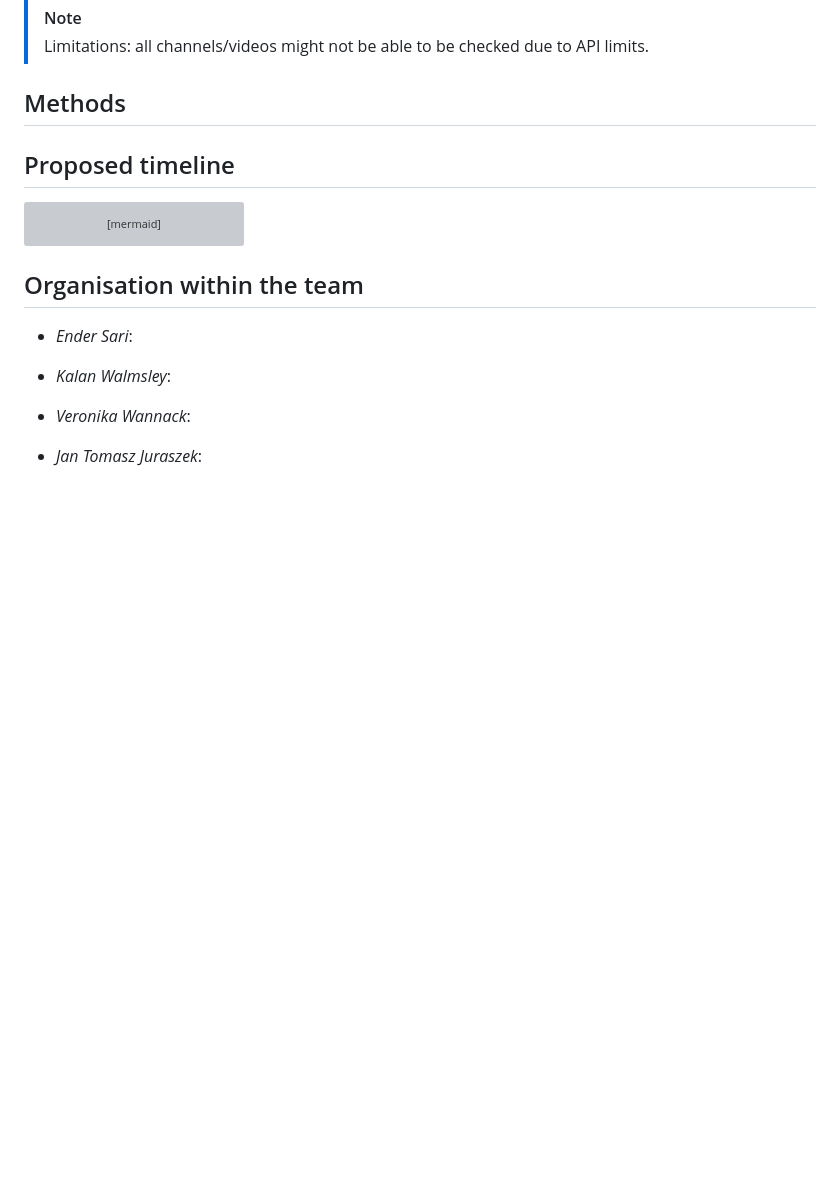
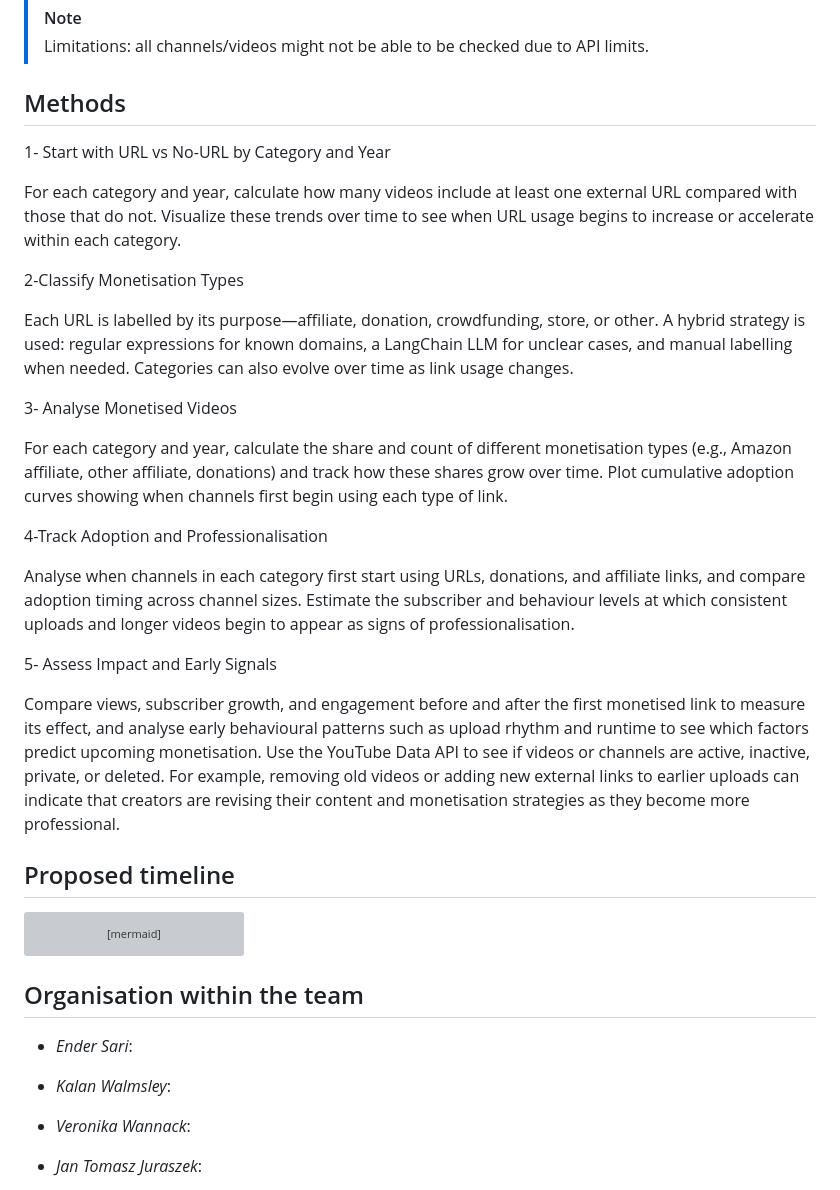
Before and after one commit to epfl-ada/ada-2025-project-shenanigans, a Markdown page: README.md, the part around the change. Rendered like a GitHub page; blank space fills up the shorter version; grey boxes are pictures that could not be loaded.

```diff
--- a/README.md
+++ b/README.md
@@ -103,7 +103,25 @@ audiences. To do this, we identified
 
 ## Methods
 
-<!-- TODO -->
+1- Start with URL vs No-URL by Category and Year
+
+For each category and year, calculate how many videos include at least one external URL compared with those that do not. Visualize these trends over time to see when URL usage begins to increase or accelerate within each category.
+
+2-Classify Monetisation Types
+
+Each URL is labelled by its purpose—affiliate, donation, crowdfunding, store, or other. A hybrid strategy is used: regular expressions for known domains, a LangChain LLM for unclear cases, and manual labelling when needed. Categories can also evolve over time as link usage changes.
+
+3- Analyse Monetised Videos
+
+For each category and year, calculate the share and count of different monetisation types (e.g., Amazon affiliate, other affiliate, donations) and track how these shares grow over time. Plot cumulative adoption curves showing when channels first begin using each type of link.
+
+4-Track Adoption and Professionalisation
+
+Analyse when channels in each category first start using URLs, donations, and affiliate links, and compare adoption timing across channel sizes. Estimate the subscriber and behaviour levels at which consistent uploads and longer videos begin to appear as signs of professionalisation.
+
+5- Assess Impact and Early Signals
+
+Compare views, subscriber growth, and engagement before and after the first monetised link to measure its effect, and analyse early behavioural patterns such as upload rhythm and runtime to see which factors predict upcoming monetisation.  Use the YouTube Data API to see if videos or channels are active, inactive, private, or deleted. For example, removing old videos or adding new external links to earlier uploads can indicate that creators are revising their content and monetisation strategies as they become more professional.
 
 ## Proposed timeline
 
```
